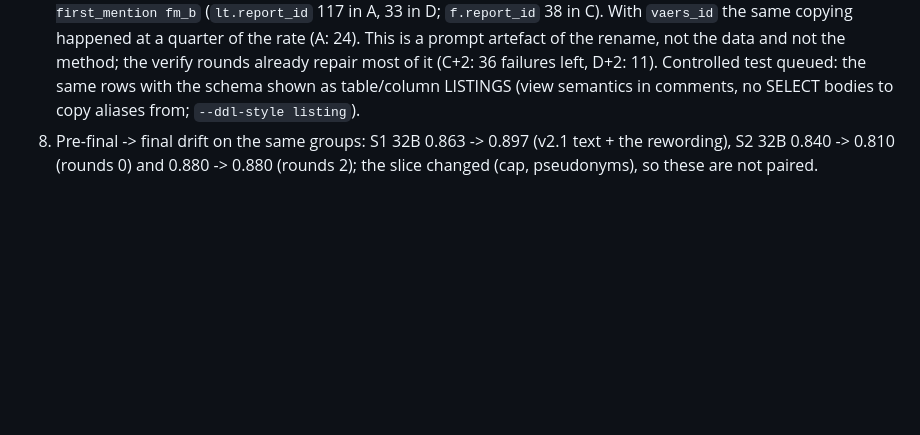
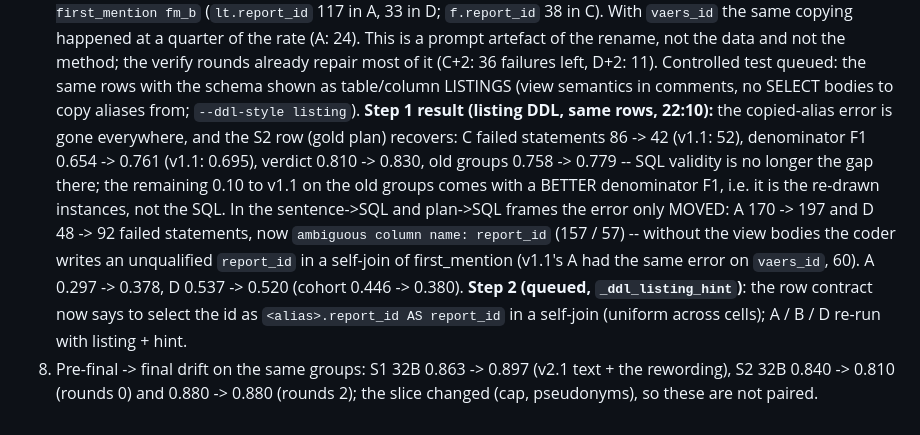
Before and after one commit to henryhcy/Temporal_Hypothesis_Generation, a Markdown page: docs/plan/11_model_pipeline.md, the part around the change. Rendered like a GitHub page; blank space fills up the shorter version.

Commit message:
11 §10.3g: listing-DDL step-1 result (alias error gone; ambiguity remains in A/D) and the queued qualification-hint step
Co-Authored-By: Claude Fable 5.1 <noreply@anthropic.com>

```diff
--- a/docs/plan/11_model_pipeline.md
+++ b/docs/plan/11_model_pipeline.md
@@ -1561,6 +1561,20 @@ full table with stage metrics is `docs/plan/results_v12f_smoke200.md`
    (C+2: 36 failures left, D+2: 11). Controlled test queued: the same rows
    with the schema shown as table/column LISTINGS (view semantics in comments,
    no SELECT bodies to copy aliases from; `--ddl-style listing`).
+   **Step 1 result (listing DDL, same rows, 22:10):** the copied-alias error is
+   gone everywhere, and the S2 row (gold plan) recovers: C failed statements
+   86 -> 42 (v1.1: 52), denominator F1 0.654 -> 0.761 (v1.1: 0.695), verdict
+   0.810 -> 0.830, old groups 0.758 -> 0.779 -- SQL validity is no longer the
+   gap there; the remaining 0.10 to v1.1 on the old groups comes with a BETTER
+   denominator F1, i.e. it is the re-drawn instances, not the SQL. In the
+   sentence->SQL and plan->SQL frames the error only MOVED: A 170 -> 197 and D
+   48 -> 92 failed statements, now `ambiguous column name: report_id` (157 / 57)
+   -- without the view bodies the coder writes an unqualified `report_id` in a
+   self-join of first_mention (v1.1's A had the same error on `vaers_id`, 60).
+   A 0.297 -> 0.378, D 0.537 -> 0.520 (cohort 0.446 -> 0.380). **Step 2
+   (queued, `_ddl_listing_hint`)**: the row contract now says to select the id
+   as `<alias>.report_id AS report_id` in a self-join (uniform across cells);
+   A / B / D re-run with listing + hint.
 7. Pre-final -> final drift on the same groups: S1 32B 0.863 -> 0.897 (v2.1
    text + the rewording), S2 32B 0.840 -> 0.810 (rounds 0) and 0.880 -> 0.880
    (rounds 2); the slice changed (cap, pseudonyms), so these are not paired.
```
